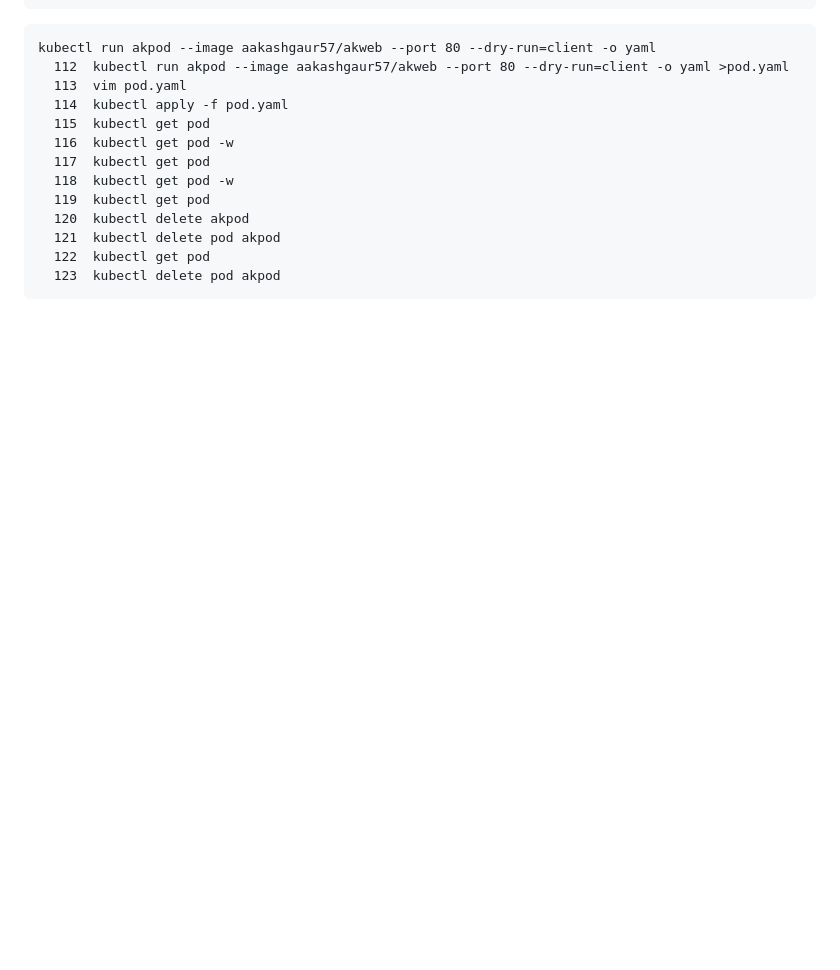
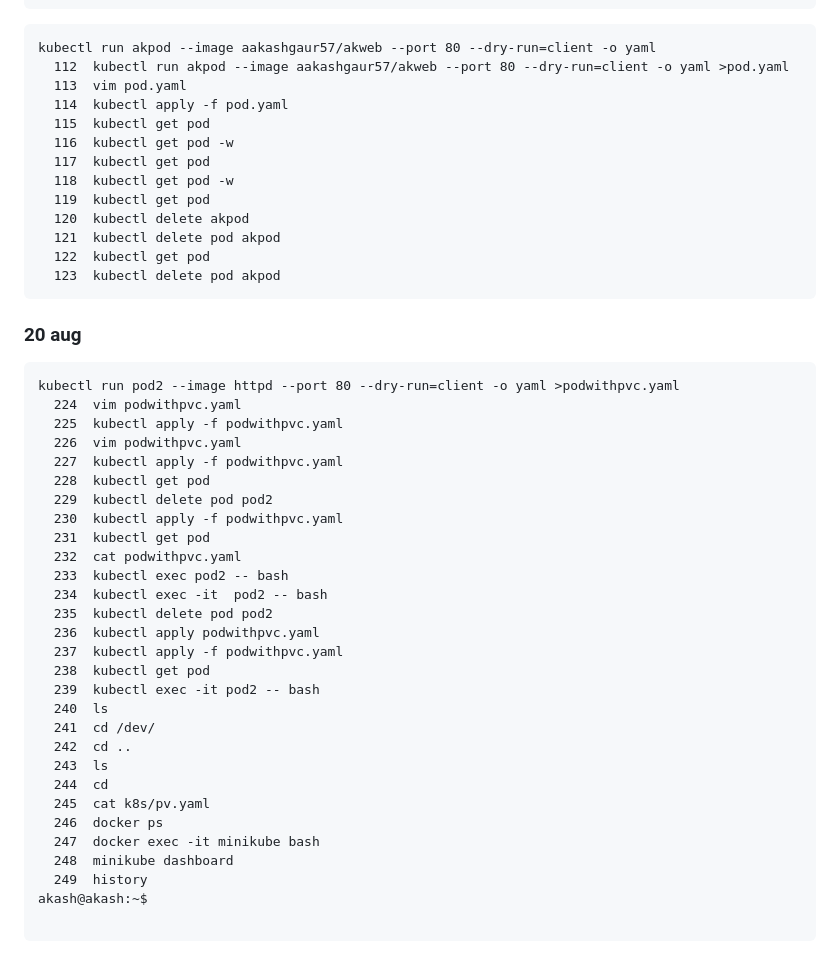
Before and after one commit to Gaur95/demoforuf, a Markdown page: README.md, the part around the change. GitHub-like rendering; blank space fills up the shorter version.

````diff
--- a/README.md
+++ b/README.md
@@ -174,3 +174,36 @@ kubectl run akpod --image aakashgaur57/akweb --port 80 --dry-run=client -o yaml
   122  kubectl get pod
   123  kubectl delete pod akpod
 ```
+
+### 20 aug
+```
+kubectl run pod2 --image httpd --port 80 --dry-run=client -o yaml >podwithpvc.yaml
+  224  vim podwithpvc.yaml
+  225  kubectl apply -f podwithpvc.yaml
+  226  vim podwithpvc.yaml
+  227  kubectl apply -f podwithpvc.yaml
+  228  kubectl get pod
+  229  kubectl delete pod pod2
+  230  kubectl apply -f podwithpvc.yaml
+  231  kubectl get pod
+  232  cat podwithpvc.yaml
+  233  kubectl exec pod2 -- bash
+  234  kubectl exec -it  pod2 -- bash
+  235  kubectl delete pod pod2
+  236  kubectl apply podwithpvc.yaml
+  237  kubectl apply -f podwithpvc.yaml
+  238  kubectl get pod
+  239  kubectl exec -it pod2 -- bash
+  240  ls
+  241  cd /dev/
+  242  cd ..
+  243  ls
+  244  cd
+  245  cat k8s/pv.yaml
+  246  docker ps
+  247  docker exec -it minikube bash
+  248  minikube dashboard
+  249  history
+akash@akash:~$
+
+```
````
